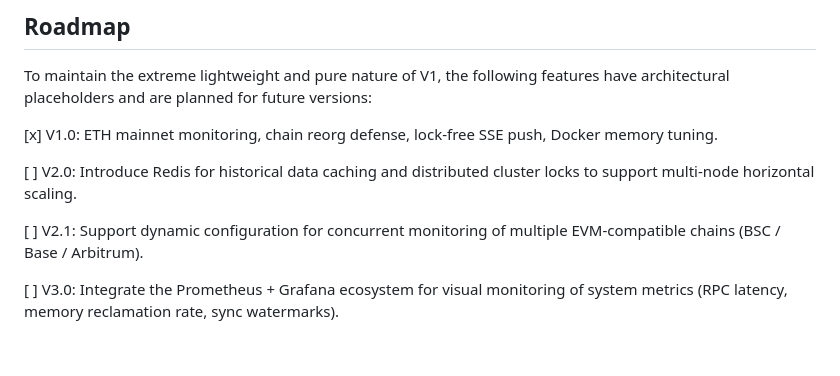
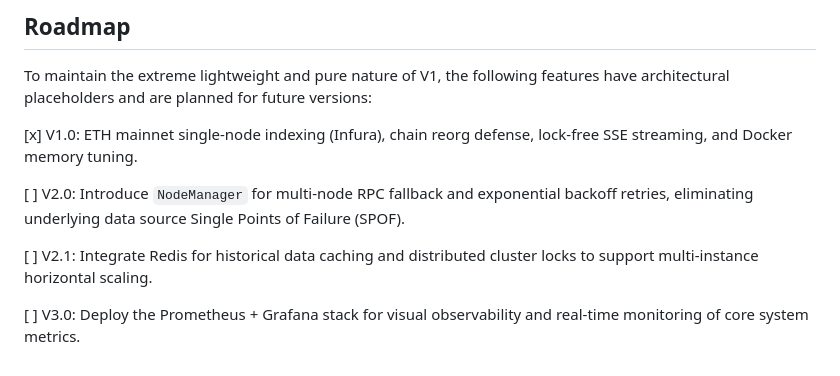
Before and after one commit to zy99978455-otw/flash-monitor, a Markdown page: README.md, the part around the change. Rendered like a GitHub page.

Commit message:
Revise README with project overview and roadmap
Updated README.md to reflect project details and roadmap.

```diff
--- a/README.md
+++ b/README.md
@@ -53,10 +53,10 @@ docker compose up -d --build
 ## Roadmap
 To maintain the extreme lightweight and pure nature of V1, the following features have architectural placeholders and are planned for future versions:
 
-[x] V1.0: ETH mainnet monitoring, chain reorg defense, lock-free SSE push, Docker memory tuning.
+[x] V1.0: ETH mainnet single-node indexing (Infura), chain reorg defense, lock-free SSE streaming, and Docker memory tuning.
 
-[ ] V2.0: Introduce Redis for historical data caching and distributed cluster locks to support multi-node horizontal scaling.
+[ ] V2.0: Introduce `NodeManager` for multi-node RPC fallback and exponential backoff retries, eliminating underlying data source Single Points of Failure (SPOF).
 
-[ ] V2.1: Support dynamic configuration for concurrent monitoring of multiple EVM-compatible chains (BSC / Base / Arbitrum).
+[ ] V2.1: Integrate Redis for historical data caching and distributed cluster locks to support multi-instance horizontal scaling.
 
-[ ] V3.0: Integrate the Prometheus + Grafana ecosystem for visual monitoring of system metrics (RPC latency, memory reclamation rate, sync watermarks).
+[ ] V3.0: Deploy the Prometheus + Grafana stack for visual observability and real-time monitoring of core system metrics.
```
